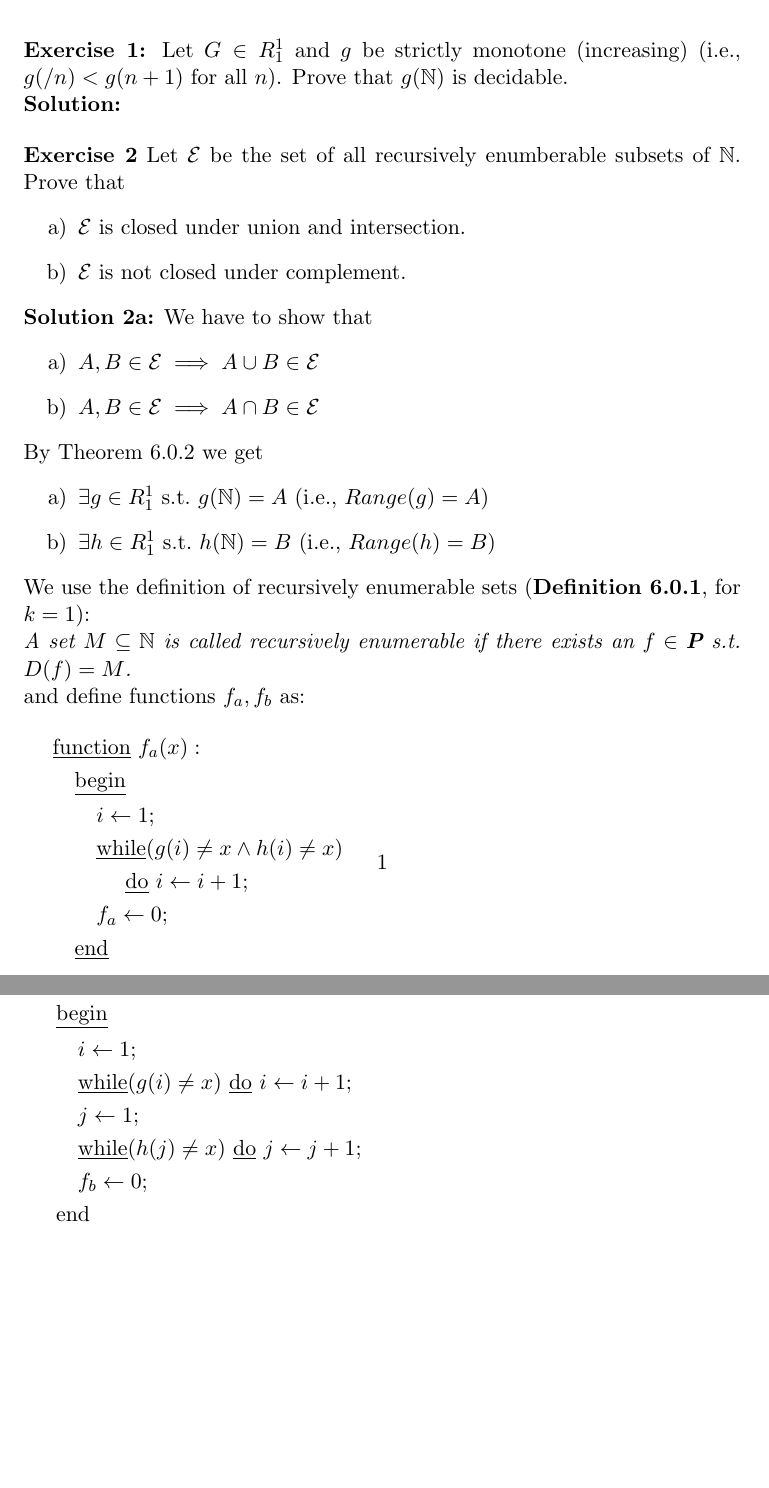
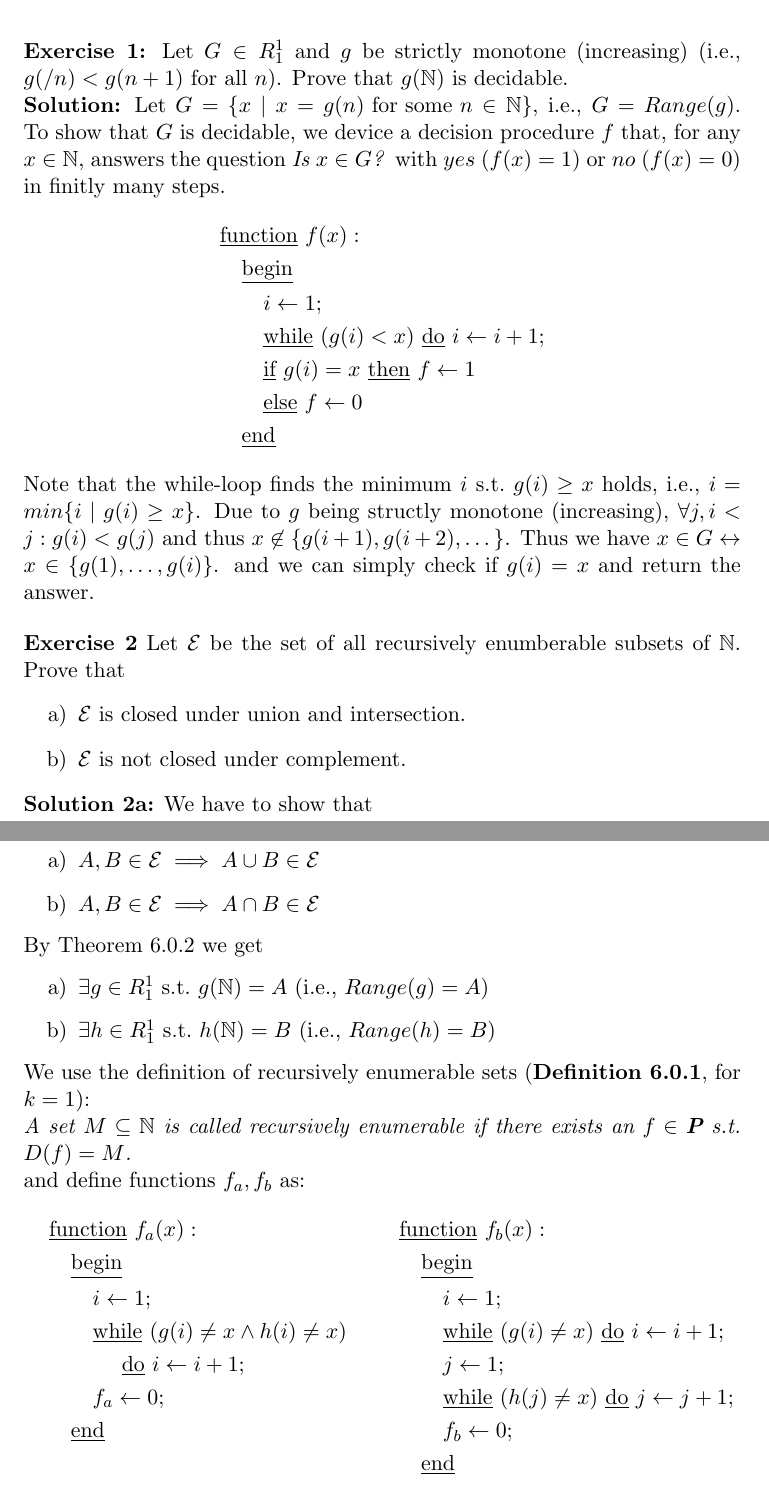
Before and after one commit to mortyma/ComputabilityTheory, a LaTeX problem sheet (exercise2/computability_ex2.tex): two parts of pages 1 and 2 of 4, joined at a grey line, cut so that both start at the same text, the shorter picture padded with empty space. Compiled offline with pdfLaTeX.

Commit message:
exercise 1

```diff
--- a/exercise2/computability_ex2.tex
+++ b/exercise2/computability_ex2.tex
@@ -33,7 +33,20 @@
 \textbf{Exercise 1:} Let $G \in R^1_1$ and $g$ be strictly monotone (increasing) (i.e., $g(/n) < g(n+1)$ for all $n$). Prove that $g(\N)$ is decidable.
 
 \noindent
-\textbf{Solution:}
+\textbf{Solution:} Let $G = \{x \mid x = g(n) \text{ for some } n\in \N\}$, i.e., $G = Range(g)$.
+To show that $G$ is decidable, we device a decision procedure $f$ that, for any $x\in \N$, answers the question \emph{Is $x \in G$?} with $yes$ ($f(x) = 1$) or $no$ ($f(x) = 0$) in finitly many steps.
+\begin{align*}
+& \text{\underline{function} } f(x): \\
+& \quad \text{\underline{begin}} \\
+& \quad \quad i \leftarrow 1; \\
+& \quad \quad \text{\underline{while} } (g(i) < x) \text{ \underline{do} } i \leftarrow i +1; \\
+& \quad \quad \text{\underline{if} } g(i) = x \text{ \underline{then} } f \leftarrow 1\\
+& \quad \quad \text{\underline{else} } f \leftarrow 0\\
+& \quad \text{\underline{end}}
+\end{align*}
+Note that the while-loop finds the minimum $i$ s.t.\ $g(i) \geq x$ holds, i.e., $i= min\{i \mid g(i) \geq x\}$.
+Due to $g$ being structly monotone (increasing), $\forall j, i < j: g(i) < g(j)$ and thus $x\not \in \{g(i+1), g(i+2),\dots\}$.
+Thus we have $x\in G \lra x \in \{g(1),\dots,g(i)\}$. and we can simply check if $g(i) = x$ and return the answer.
 
 %%%%%%%%%%%%%%%%%%%%%%%%%%%%%%%%%%%%%%%%%%%%%%%%%%%%%%%%%%%%%%%%%%%%%%%%%%%%%%%%%%%%%%%%%%%%
 \bigskip
```
Also changed, not shown: exercise2/computability_ex2.tex (6 more changed lines).
